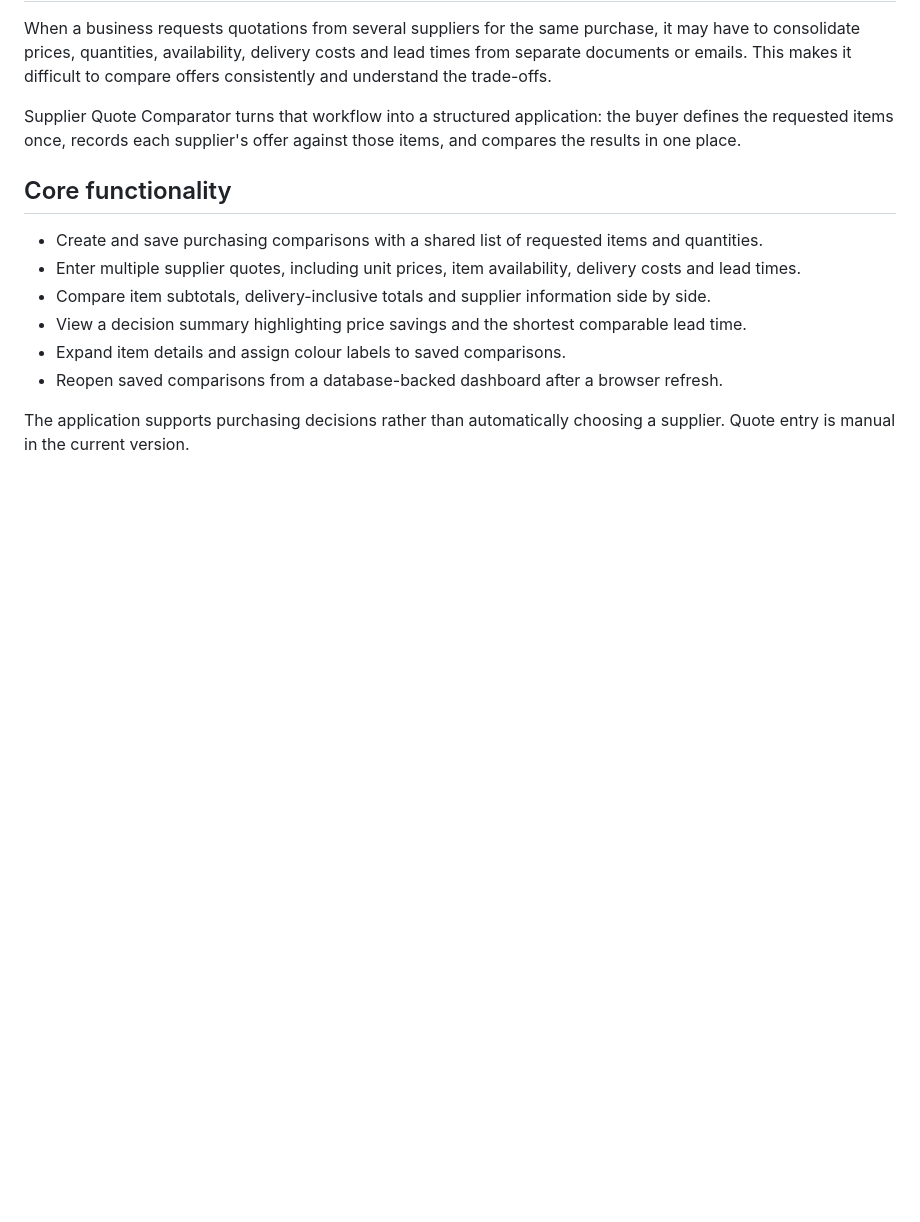
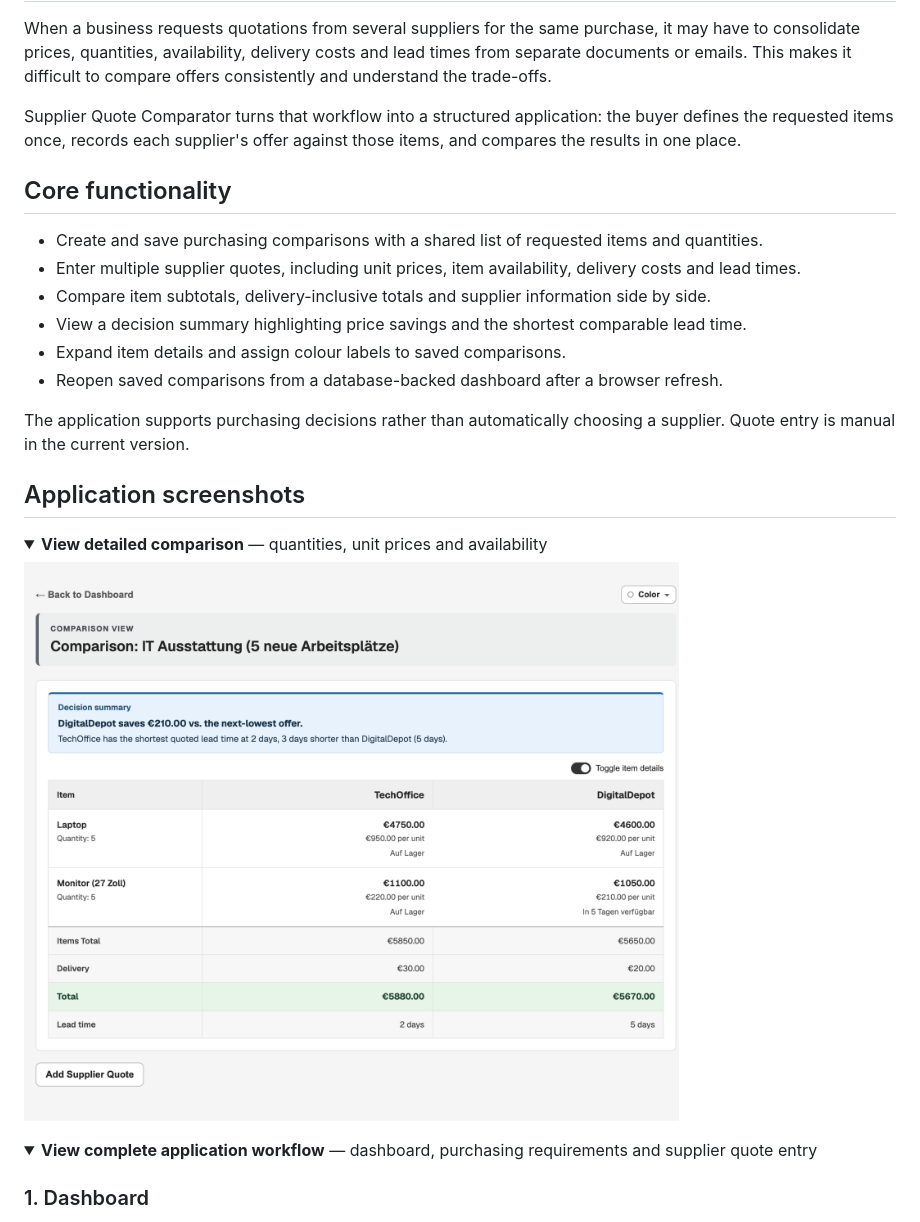
Before and after one commit to maxgitsaas/supplier-quote-comparator-portfolio, a Markdown page: README.md, the part around one of its changes. Drawn GitHub-style; pictures changed too: screenshots/comparison-details.png (added); folded sections open; blank space fills up the shorter version.

```diff
--- a/README.md
+++ b/README.md
@@ -21,3 +31,18 @@ Supplier Quote Comparator turns that workflow into a structured application: the
 - Reopen saved comparisons from a database-backed dashboard after a browser refresh.
 
 The application supports purchasing decisions rather than automatically choosing a supplier. Quote entry is manual in the current version.
+
+## Application screenshots
+
+<details>
+<summary><strong>View detailed comparison</strong> — quantities, unit prices and availability</summary>
+
+![Expanded comparison showing item quantities, unit prices, availability, total costs and lead times](screenshots/comparison-details.png)
+
+</details>
+
+<details>
+<summary><strong>View complete application workflow</strong> — dashboard, purchasing requirements and supplier quote entry</summary>
+
+### 1. Dashboard
+
```
Also changed, not shown: other parts of README.md (+37 -0 lines), screenshots/comparison-overview.png (added), screenshots/comparison-view-before-quote-entry.png (added), screenshots/dashboard.png (added), screenshots/new-comparison.png (added), screenshots/supplier-quote-entry.png (added).
